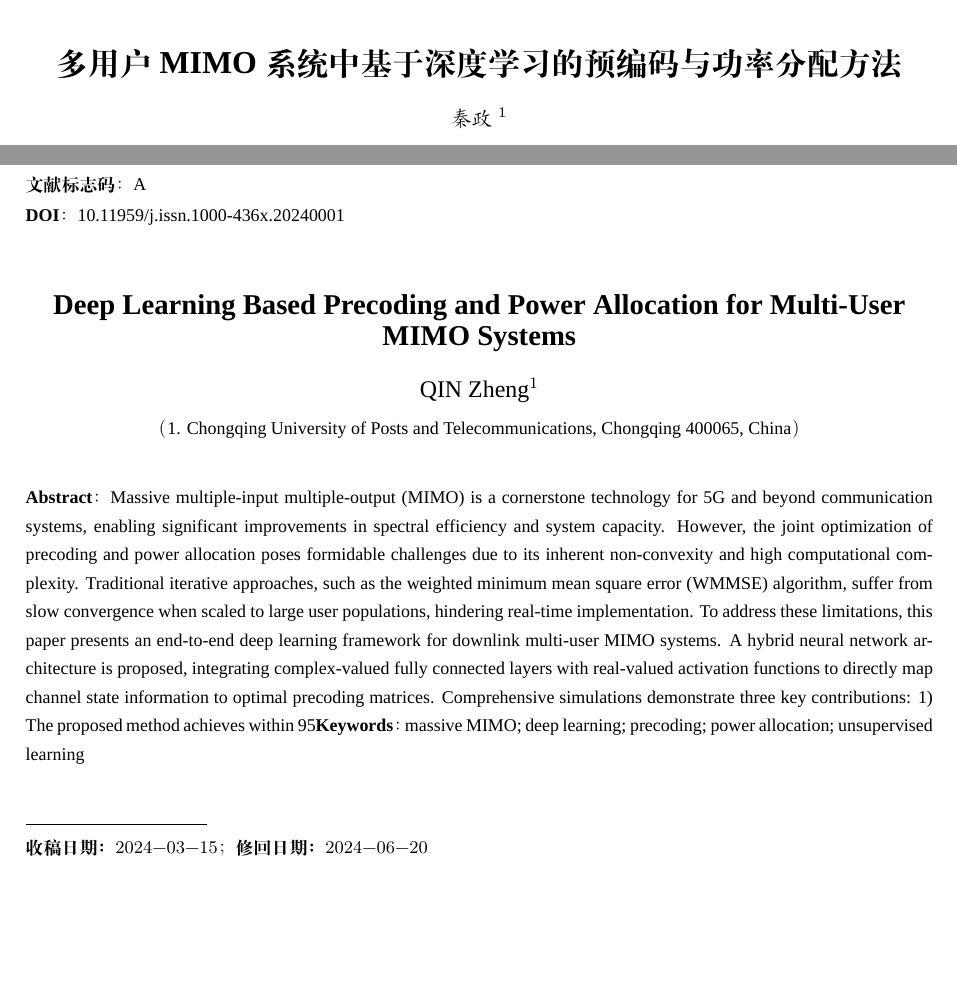
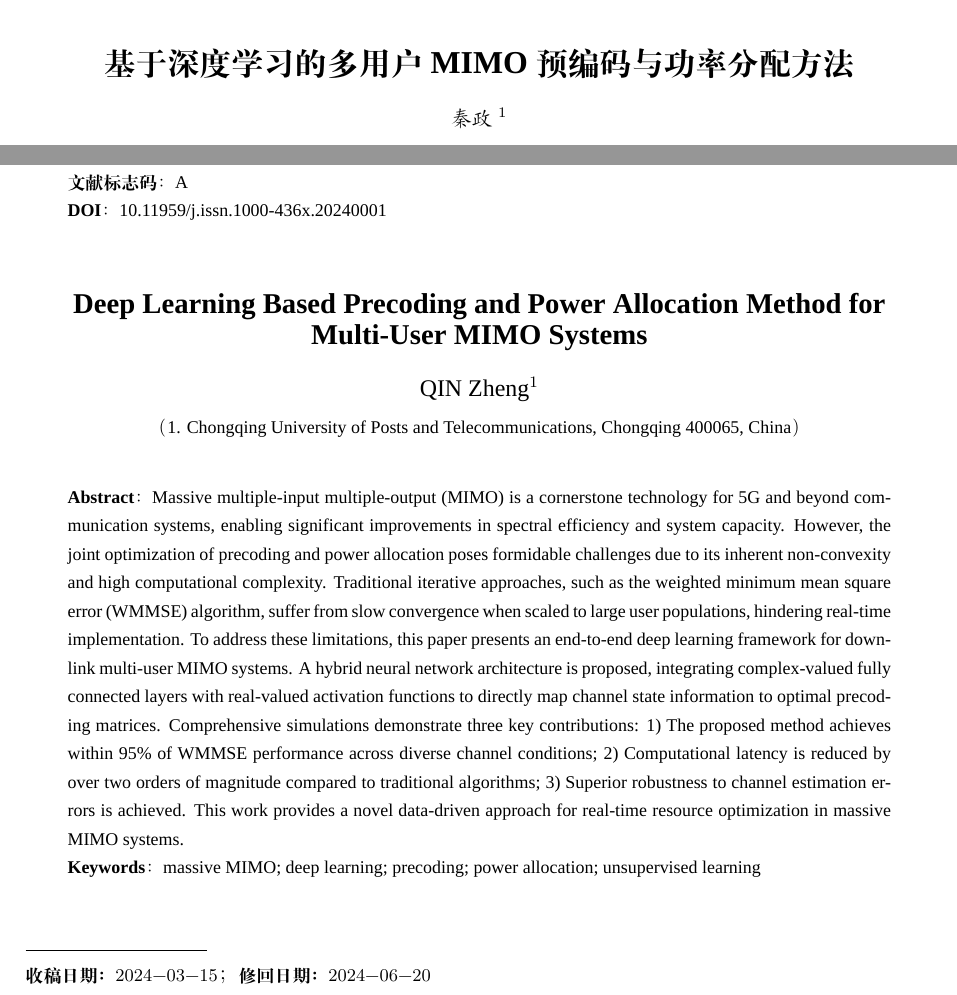
Before and after one commit to Jasonqz/latexTest, a LaTeX document (deepSeek/非正交多址.tex): two parts of page 1 of 6, joined at a grey line, cut so that both start at the same text, the shorter picture padded with empty space. Compiled offline with XeLaTeX; a missing font is replaced by an installed copy or a similar font.

Commit message:
修改摘要格式

```diff
--- a/deepSeek/非正交多址.tex
+++ b/deepSeek/非正交多址.tex
@@ -12,6 +12,7 @@
 \usepackage{fancyhdr}
 \usepackage{ragged2e}
 \usepackage{titlesec}
+\usepackage{changepage} % 用于 adjustwidth 环境
 \usepackage{hyperref}
 \usepackage{enumitem}
 \hypersetup{colorlinks=true, linkcolor=blue, citecolor=blue, urlcolor=blue}
@@ -27,11 +28,11 @@
 % 字号设置
 \newcommand{\xiaowu}{\fontsize{9pt}{11pt}\selectfont} % 小五
 \newcommand{\sanhao}{\fontsize{16pt}{18pt}\selectfont} % 三号
-\newcommand{\wuhhao}{\fontsize{10.5pt}{12pt}\selectfont} % 五号
+\newcommand{\wuhao}{\fontsize{10.5pt}{12pt}\selectfont} % 五号
 \newcommand{\xiaosi}{\fontsize{12pt}{14pt}\selectfont} % 小四
 
 % 设置正文字体为精确的10.5pt
-\AtBeginDocument{\fontsize{10.5pt}{12pt}\selectfont}
+\AtBeginDocument{\wuhao}
 
 % 设置章节标题格式：黑体小四，左对齐
 \titleformat{\section}[hang]
@@ -39,6 +40,15 @@
   {\thesection}
   {1em}
   {}
+\titlespacing{\section}{0pt}{6pt}{6pt}
+
+% 设置子章节标题格式：黑体五号
+\titleformat{\subsection}[hang]
+  {\xiaowu \bfseries}
+  {\thesubsection}
+  {1em}
+  {}
+\titlespacing{\subsection}{0pt}{0pt}{0pt}
 
 \pagestyle{fancy}
 \fancyhf{}
@@ -57,12 +67,13 @@
 
 \begin{document}
 
+\begin{adjustwidth}{2em}{2em}
 \begin{center}
     % 中文标题 - 三号黑体
-    {\sanhao \textbf{多用户MIMO系统中基于深度学习的预编码与功率分配方法}}\par
+    {\sanhao \textbf{基于深度学习的多用户MIMO预编码与功率分配方法}}\par
     \vspace{1em}
     % 作者 - 五号楷体_GB2312
-    {\wuhhao \kaishu 秦政$^{1}$}\par
+    {\wuhao \kaishu 秦政$^{1}$}\par
     \vspace{0.3em}
     {\small （1. 重庆邮电大学，重庆 400065）}\par
     \vspace{1em}
@@ -74,3 +82,0 @@
-    \noindent {\xiaowu \textbf{中图分类号}：TN929.5}\par
-    \noindent {\xiaowu \textbf{文献标志码}：A}\par
-    \noindent {\xiaowu \textbf{DOI}：10.11959/j.issn.1000-436x.20240001}\par
@@ -77,8 +88,13 @@
+    \noindent \textbf{中图分类号}：TN929.5\par
+    \noindent \textbf{文献标志码}：A\par
+    \noindent \textbf{DOI}：10.11959/j.issn.1000-436x.20240001\par
+    }
+    \end{adjustwidth}
     \vspace{2em}
 
     % 英文标题
     \begin{center}
-    {\Large \textbf{Deep Learning Based Precoding and Power Allocation for Multi-User MIMO Systems}}\par
+    {\Large \textbf{Deep Learning Based Precoding and Power Allocation Method for Multi-User MIMO Systems}}\par
     \vspace{1em}
     {\large QIN Zheng$^{1}$}\par
     \vspace{0.3em}
@@ -86,9 +102,14 @@
     \vspace{1em}
     \end{center}
 
-    % 英文摘要 - 小五字体
-    \noindent {\xiaowu \textbf{Abstract}：Massive multiple-input multiple-output (MIMO) is a cornerstone technology for 5G and beyond communication systems, enabling significant improvements in spectral efficiency and system capacity. However, the joint optimization of precoding and power allocation poses formidable challenges due to its inherent non-convexity and high computational complexity. Traditional iterative approaches, such as the weighted minimum mean square error (WMMSE) algorithm, suffer from slow convergence when scaled to large user populations, hindering real-time implementation. To address these limitations, this paper presents an end-to-end deep learning framework for downlink multi-user MIMO systems. A hybrid neural network architecture is proposed, integrating complex-valued fully connected layers with real-valued activation functions to directly map channel state information to optimal precoding matrices. Comprehensive simulations demonstrate three key contributions: 1) The proposed method achieves within 95% of WMMSE performance across diverse channel conditions; 2) Computational latency is reduced by over two orders of magnitude compared to traditional algorithms; 3) Superior robustness to channel estimation errors is achieved. This work provides a novel data-driven approach for real-time resource optimization in massive MIMO systems.}\par
+    % 英文摘要 - 小五字体，整体缩进
+    \begin{adjustwidth}{2em}{2em}
+    {\xiaowu
+    \textbf{Abstract}：Massive multiple-input multiple-output (MIMO) is a cornerstone technology for 5G and beyond communication systems, enabling significant improvements in spectral efficiency and system capacity. However, the joint optimization of precoding and power allocation poses formidable challenges due to its inherent non-convexity and high computational complexity. Traditional iterative approaches, such as the weighted minimum mean square error (WMMSE) algorithm, suffer from slow convergence when scaled to large user populations, hindering real-time implementation. To address these limitations, this paper presents an end-to-end deep learning framework for downlink multi-user MIMO systems. A hybrid neural network architecture is proposed, integrating complex-valued fully connected layers with real-valued activation functions to directly map channel state information to optimal precoding matrices. Comprehensive simulations demonstrate three key contributions: 1) The proposed method achieves within 95\% of WMMSE performance across diverse channel conditions; 2) Computational latency is reduced by over two orders of magnitude compared to traditional algorithms; 3) Superior robustness to channel estimation errors is achieved. This work provides a novel data-driven approach for real-time resource optimization in massive MIMO systems.\par
     \noindent {\xiaowu \textbf{Keywords}：massive MIMO; deep learning; precoding; power allocation; unsupervised learning}\par
+    }
+    \end{adjustwidth}
+
     \vspace{2em}
 
     % 收稿日期上方的横线
```
Also changed, not shown: deepSeek/非正交多址.pdf, deepSeek/非正交多址.tex (9 more changed lines), 1 other file.
